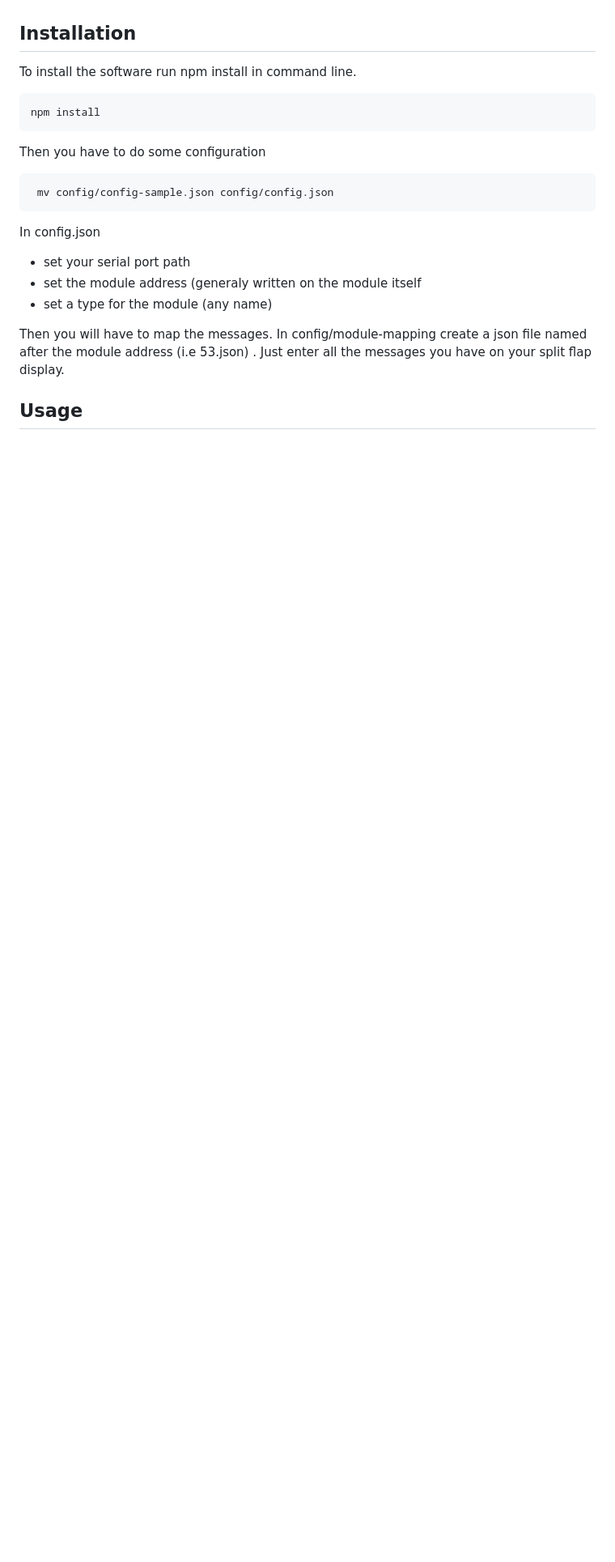
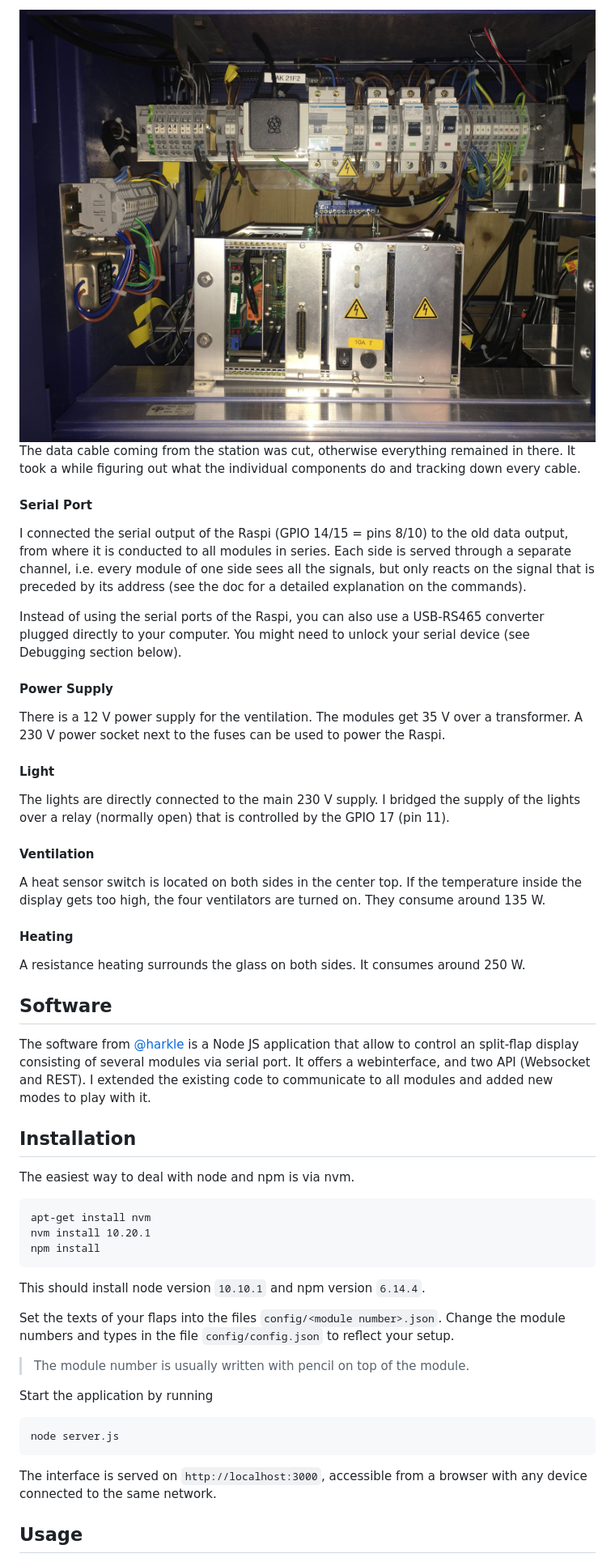
Before and after one commit to coelo-donta/SBB-fallblatt, a Markdown page: README.md, the part around the change printed below. Shown: that part at 81% size. Drawn GitHub-style; pictures changed too: doc/img/electronics.jpg (added); blank space fills up the shorter version.

````diff
--- a/README.md
+++ b/README.md
@@ -16,19 +30,48 @@ The split flap display need to be connected to the a computer via a RS-485 seria
+<img src=doc/img/electronics.jpg width=100%>
+
+The data cable coming from the station was cut, otherwise everything remained in there. It took a while figuring out what the individual components do and tracking down every cable.
+
+#### Serial Port
+I connected the serial output of the Raspi (GPIO 14/15 = pins 8/10) to the old data output, from where it is conducted to all modules in series. Each side is served through a separate channel, i.e. every module of one side sees all the signals, but only reacts on the signal that is preceded by its address (see the doc for a detailed explanation on the commands).
+
+Instead of using the serial ports of the Raspi, you can also use a USB-RS465 converter plugged directly to your computer. You might need to unlock your serial device (see Debugging section below).
+
+#### Power Supply
+There is a 12 V power supply for the ventilation. The modules get 35 V over a transformer. A 230 V power socket next to the fuses can be used to power the Raspi.
+
+#### Light
+The lights are directly connected to the main 230 V supply. I bridged the supply of the lights over a relay (normally open) that is controlled by the GPIO 17 (pin 11).
+
+#### Ventilation
+A heat sensor switch is located on both sides in the center top. If the temperature inside the display gets too high, the four ventilators are turned on. They consume around 135 W.
+
+#### Heating
+A resistance heating surrounds the glass on both sides. It consumes around 250 W.
+
+## Software
+
+The software from [@harkle](https://github.com/harkle/fallblatt-module) is a Node JS application that allow to control an split-flap display consisting of several modules via serial port. It offers a webinterface, and two API (Websocket and REST). I extended the existing code to communicate to all modules and added new modes to play with it.
 
 ## Installation
-To install the software run npm install in command line.
+The easiest way to deal with node and npm is via nvm.
 
-    npm install
+```
+apt-get install nvm
+nvm install 10.20.1
+npm install
+```
 
-Then you have to do some configuration
+This should install node version `10.10.1` and npm version `6.14.4`.
 
-     mv config/config-sample.json config/config.json
+Set the texts of your flaps into the files `config/<module number>.json`. Change the module numbers and types in the file `config/config.json` to reflect your setup.
+> The module number is usually written with pencil on top of the module.
 
-In config.json
+Start the application by running
 
- - set your serial port path
- - set the module address (generaly written on the module itself
- - set a type for the module (any name)
+```
+node server.js
+```
 
-Then you will have to map the messages. In config/module-mapping create a json file named after the module address (i.e 53.json) . Just enter all the messages you have on your split flap display.
+The interface is served on `http://localhost:3000`, accessible from a browser with any device connected to the same network.
 
 ## Usage
````
Also changed, not shown: other parts of README.md (+114 -38 lines), doc/img/display.jpg (added).
